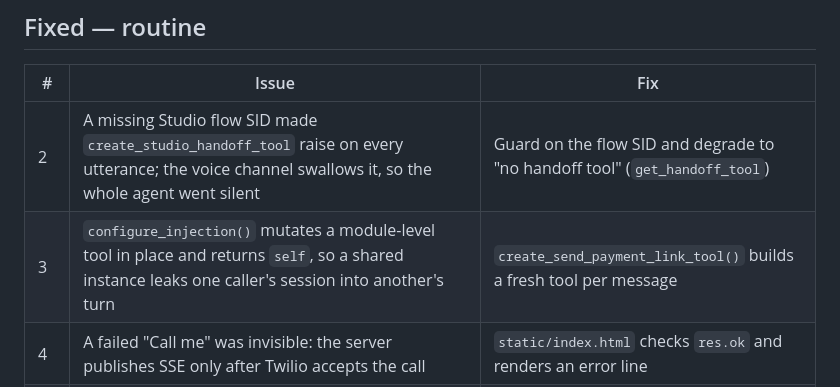
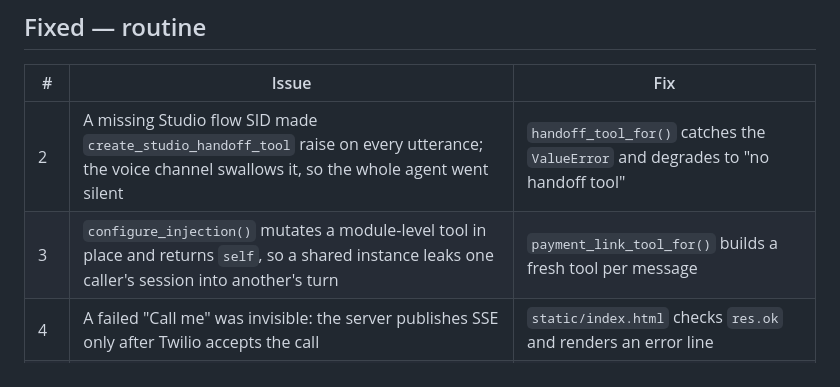
Before and after one commit to twilio-demos/dtolb-gd-poc, a Markdown page: KNOWN-ISSUES.md, the part around the change. GitHub-like rendering.

Commit message:
Point KNOWN-ISSUES #2 and #3 at the renamed helpers
#2's guard is gone -- the SDK raises ValueError for an unset flow SID and the
except clause already degraded to no-handoff, so the guard was redundant.

```diff
--- a/KNOWN-ISSUES.md
+++ b/KNOWN-ISSUES.md
@@ -289,8 +289,8 @@ websocket.
 
 | # | Issue | Fix |
 |---|---|---|
-| 2 | A missing Studio flow SID made `create_studio_handoff_tool` raise on every utterance; the voice channel swallows it, so the whole agent went silent | Guard on the flow SID and degrade to "no handoff tool" (`get_handoff_tool`) |
-| 3 | `configure_injection()` mutates a module-level tool in place and returns `self`, so a shared instance leaks one caller's session into another's turn | `create_send_payment_link_tool()` builds a fresh tool per message |
+| 2 | A missing Studio flow SID made `create_studio_handoff_tool` raise on every utterance; the voice channel swallows it, so the whole agent went silent | `handoff_tool_for()` catches the `ValueError` and degrades to "no handoff tool" |
+| 3 | `configure_injection()` mutates a module-level tool in place and returns `self`, so a shared instance leaks one caller's session into another's turn | `payment_link_tool_for()` builds a fresh tool per message |
 | 4 | A failed "Call me" was invisible: the server publishes SSE only after Twilio accepts the call | `static/index.html` checks `res.ok` and renders an error line |
 | 6 | `studio-flow.json` lacked `caller_id`, which console-built widgets export | Added. Since moot — Studio is no longer in the handoff path (#17) |
 | 7 | `TACFastAPIServer` registers its routes in the constructor, which only ran under `__main__`, so `uvicorn app:app` served the page with no `/twiml` or websocket | Constructed at module scope; only `start()` stays under the guard |
```
